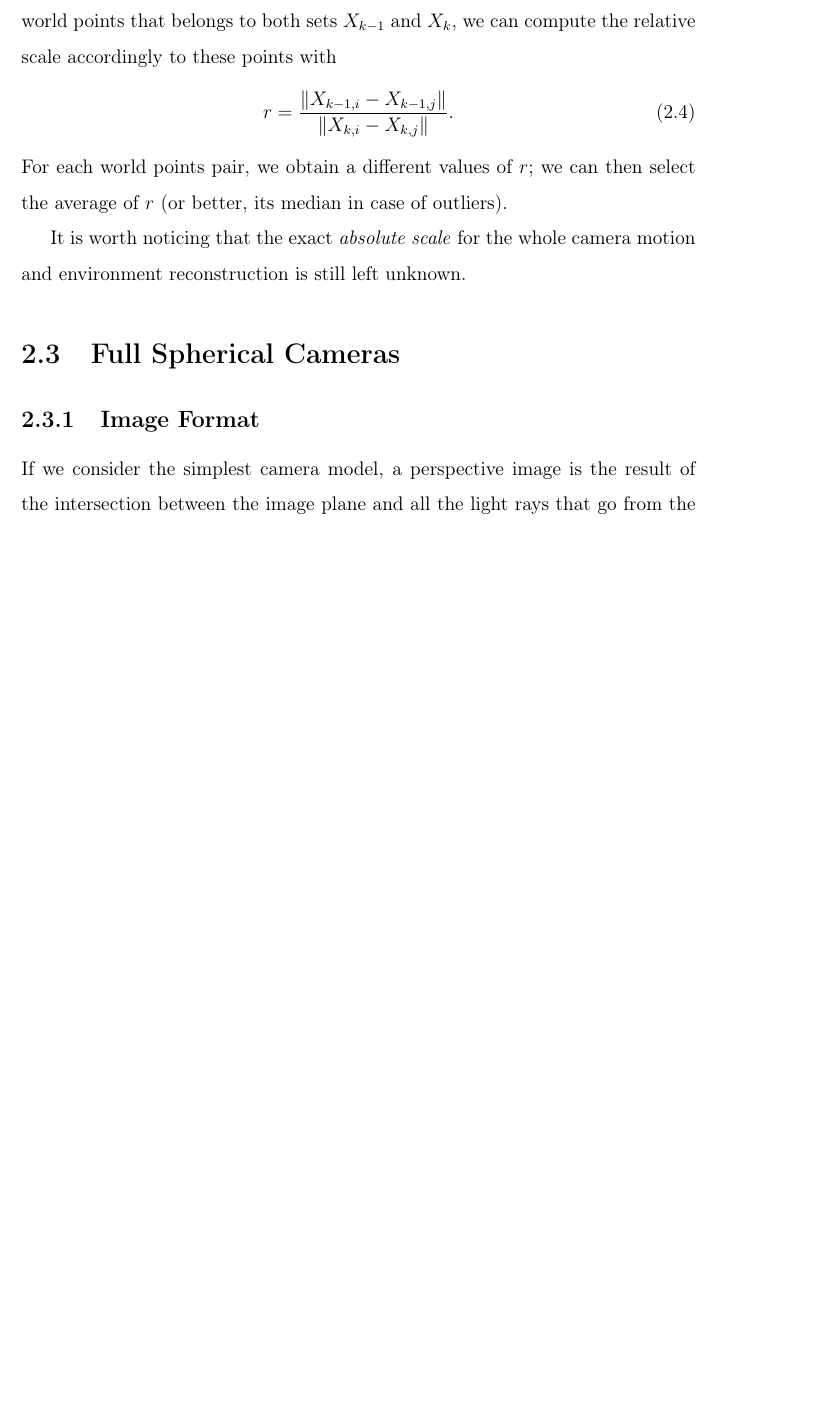
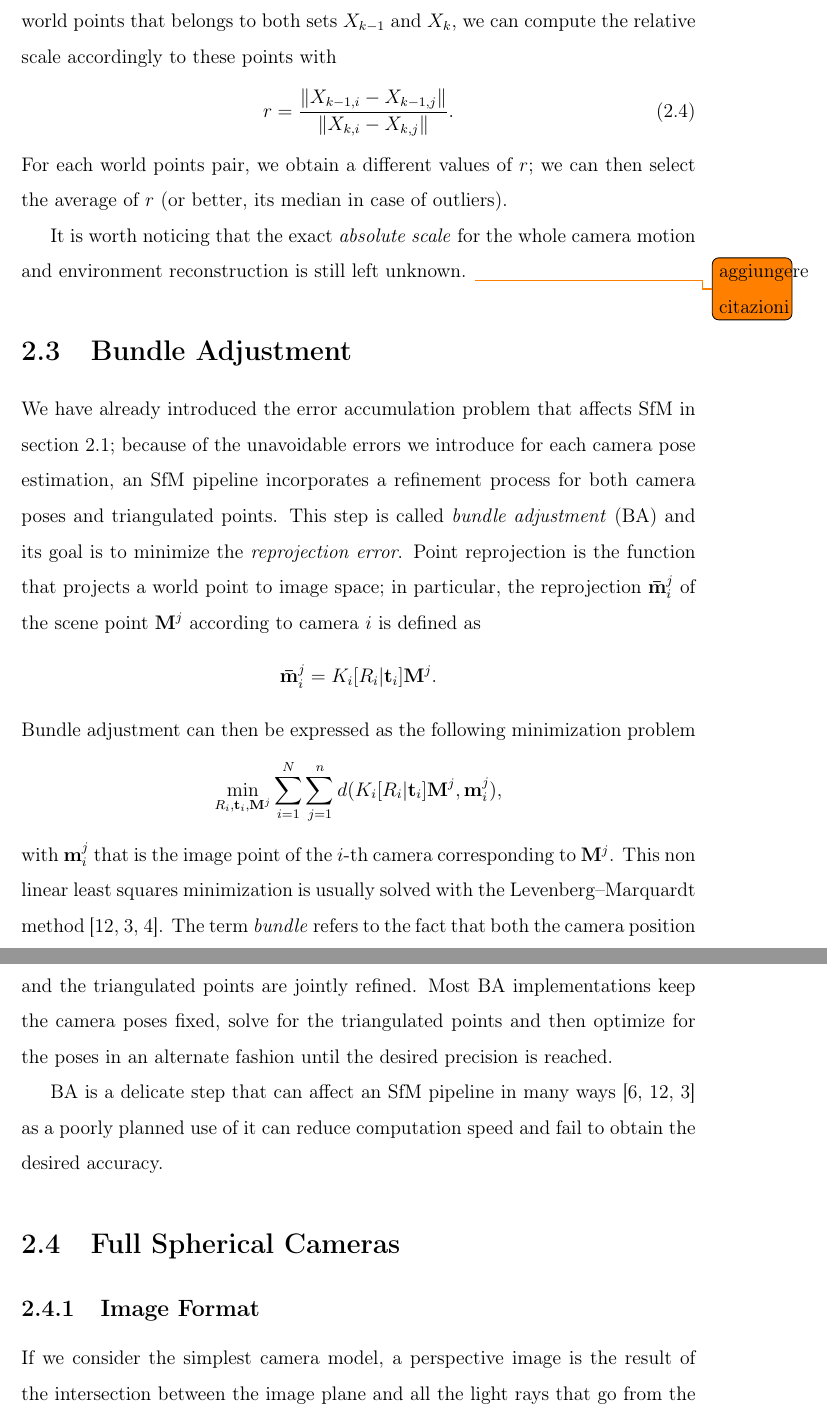
Before and after one commit to bbeco/master_thesis, a LaTeX thesis (master.tex, which reads tex/state_of_the_art.tex): part of page 16 of 25 before the commit and two parts of pages 16 and 17 of 26 after it, the two joined at a grey line, cut so that both start at the same text, the shorter picture padded with empty space. Compiled offline with pdfLaTeX.

Commit message:
Bundle adj section added to state of the art

```diff
--- a/tex/state_of_the_art.tex
+++ b/tex/state_of_the_art.tex
@@ -225,6 +225,41 @@ outliers).
 
 It is worth noticing that the exact \textit{absolute scale} for the whole
 camera motion and environment reconstruction is still left unknown.
+\todo{aggiungere citazioni}
+
+\section{Bundle Adjustment}
+We have already introduced the error accumulation problem that affects SfM in
+section~\ref{sec:vo_problem}; because of the unavoidable errors we introduce
+for each camera pose estimation, an SfM pipeline incorporates a
+refinement process for both camera poses and triangulated points.
+This step is called \textit{bundle adjustment} (BA) and its goal is to
+minimize the \textit{reprojection error}.
+Point reprojection is the function that projects a world point to image space;
+in particular, the reprojection ${\myvec{\bar{m}}_i}^j$ of the scene point
+$\myvec{M}^j$ according to camera $i$ is defined as
+\begin{equation*}
+	{\myvec{\bar{m}}_i}^j = K_i[R_i | \myvec{t}_i]\myvec{M}^j	\text{.}
+\end{equation*}
+\noindent Bundle adjustment can then be expressed as the following minimization
+problem
+\begin{equation*}
+	\min_{R_i, \myvec{t}_i, \myvec{M}^j}
+	\sum_{i = 1}^N\sum_{j = 1}^n
+	d(K_i[R_i | \myvec{t}_i]\myvec{M}^j, \myvec{m}_i^j) \text{,}
+\end{equation*}
+\noindent with $\myvec{m}_i^j$ that is the image point of the $i$-th camera
+corresponding to $\myvec{M}^j$.
+This non linear least squares minimization is usually solved with the
+Levenberg–Marquardt method
+\cite{triggs1999bundle,Hartley2004,levenberg1944method}.
+The term \textit{bundle} refers to the fact that both the camera position and
+the triangulated points are jointly refined. Most BA implementations keep the
+camera poses fixed, solve for the triangulated points and then optimize for the
+poses in an alternate fashion until the desired precision is reached.
+
+BA is a delicate step that can affect an SfM pipeline in many ways
+\cite{lourakis2009sba,triggs1999bundle,Hartley2004} as a poorly planned use of
+it can reduce computation speed and fail to obtain the desired accuracy.
 
 \section{Full Spherical Cameras}
 \subsection{Image Format}
```
Also changed, not shown: references.bib (+38 -0 lines).
